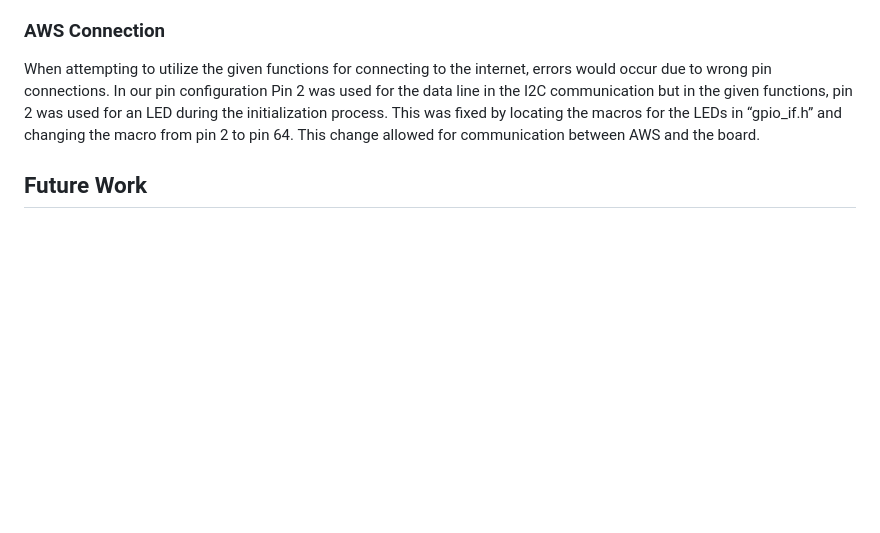
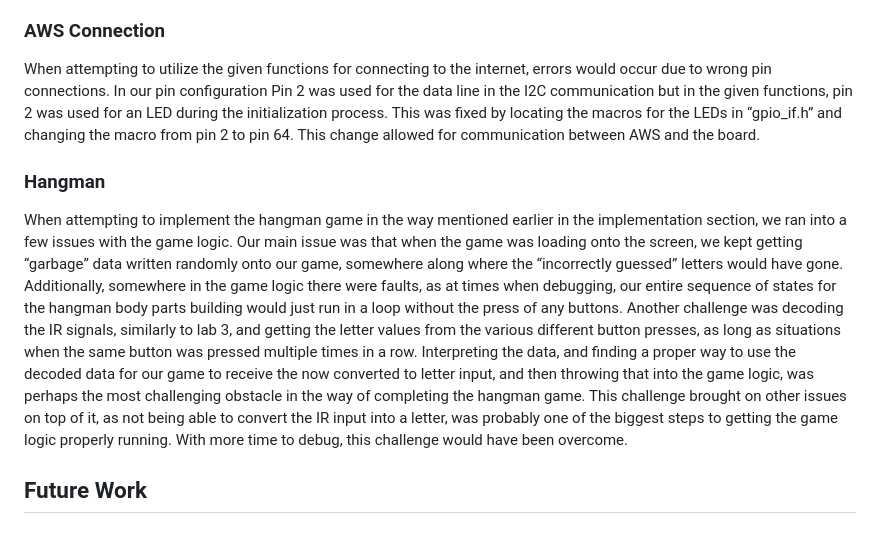
Before and after one commit to dledesma199/GameBundle_EEC172Final, a Markdown page: README.md, the part around the change. Drawn GitHub-style; blank space fills up the shorter version.

```diff
--- a/README.md
+++ b/README.md
@@ -129,6 +129,10 @@ Another Issue encountered during the development of the maze was crafting a coll
 
 When attempting to utilize the given functions for connecting to the internet, errors would occur due to wrong pin connections. In our pin configuration Pin 2 was used for the data line in the I2C communication but in the given functions, pin 2 was used for an LED during the initialization process. This was fixed by locating the macros for the LEDs in “gpio_if.h” and changing the macro from pin 2 to pin 64. This change allowed for communication between AWS and the board.
 
+### Hangman
+
+When attempting to implement the hangman game in the way mentioned earlier in the implementation section, we ran into a few issues with the game logic. Our main issue was that when the game was loading onto the screen, we kept getting “garbage” data written randomly onto our game, somewhere along where the “incorrectly guessed” letters would have gone. Additionally, somewhere in the game logic there were faults, as at times when debugging, our entire sequence of states for the hangman body parts building would just run in a loop without the press of any buttons. Another challenge was decoding the IR signals, similarly to lab 3, and getting the letter values from the various different button presses, as long as situations when the same button was pressed multiple times in a row. Interpreting the data, and finding a proper way to use the decoded data for our game to receive the now converted to letter input, and then throwing that into the game logic, was perhaps the most challenging obstacle in the way of completing the hangman game. This challenge brought on other issues on top of it, as not being able to convert the IR input into a letter, was probably one of the biggest steps to getting the game logic properly running. With more time to debug, this challenge would have been overcome.
+
 ## Future Work
 
 ### Save State Implementation
```
